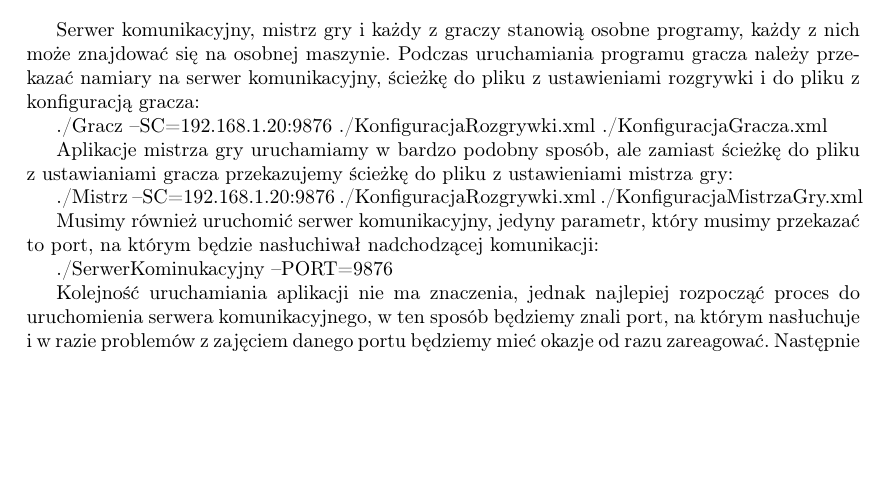
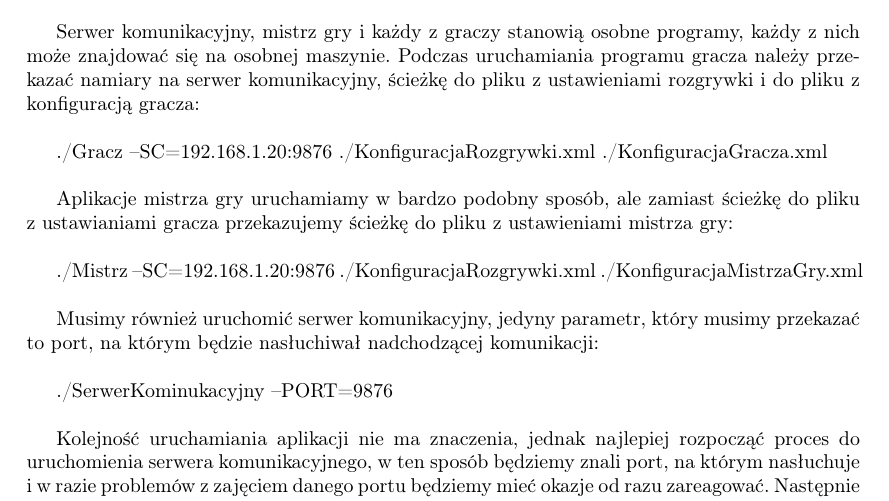
Before and after one commit to Necior/mini-io, a LaTeX document (dokumentacja/main.tex): part of page 11 of 24, cut so that both start at the same text, the shorter picture padded with empty space. Compiled offline with pdfLaTeX.

Commit message:
ladniejsze przerwy

```diff
--- a/dokumentacja/main.tex
+++ b/dokumentacja/main.tex
@@ -280,17 +280,17 @@ Każdy z graczy posiada konfiguracje, która umożliwia sterowaniem zachowaniem
 
 
 \section{Uruchamianie aplikacji}
-Serwer komunikacyjny, mistrz gry i każdy z graczy stanowią osobne programy, każdy z nich może znajdować się na osobnej maszynie. Podczas uruchamiania programu gracza należy przekazać namiary na serwer komunikacyjny, ścieżkę do pliku z ustawieniami rozgrywki i do pliku z konfiguracją gracza:
+Serwer komunikacyjny, mistrz gry i każdy z graczy stanowią osobne programy, każdy z nich może znajdować się na osobnej maszynie. Podczas uruchamiania programu gracza należy przekazać namiary na serwer komunikacyjny, ścieżkę do pliku z ustawieniami rozgrywki i do pliku z konfiguracją gracza:\\
 
-./Gracz --SC=192.168.1.20:9876 ./KonfiguracjaRozgrywki.xml ./KonfiguracjaGracza.xml
+./Gracz --SC=192.168.1.20:9876 ./KonfiguracjaRozgrywki.xml ./KonfiguracjaGracza.xml\\
 
-Aplikacje mistrza gry uruchamiamy w bardzo podobny sposób, ale zamiast ścieżkę do pliku z ustawianiami gracza przekazujemy ścieżkę do pliku z ustawieniami mistrza gry:
+Aplikacje mistrza gry uruchamiamy w bardzo podobny sposób, ale zamiast ścieżkę do pliku z ustawianiami gracza przekazujemy ścieżkę do pliku z ustawieniami mistrza gry:\\
 
-./Mistrz --SC=192.168.1.20:9876 ./KonfiguracjaRozgrywki.xml ./KonfiguracjaMistrzaGry.xml
+./Mistrz --SC=192.168.1.20:9876 ./KonfiguracjaRozgrywki.xml ./KonfiguracjaMistrzaGry.xml\\
 
-Musimy również uruchomić serwer komunikacyjny, jedyny parametr, który musimy przekazać to port, na którym będzie nasłuchiwał nadchodzącej komunikacji:
+Musimy również uruchomić serwer komunikacyjny, jedyny parametr, który musimy przekazać to port, na którym będzie nasłuchiwał nadchodzącej komunikacji:\\
 
-./SerwerKominukacyjny --PORT=9876
+./SerwerKominukacyjny --PORT=9876\\
 
 Kolejność uruchamiania aplikacji nie ma znaczenia, jednak najlepiej rozpocząć proces do uruchomienia serwera komunikacyjnego, w ten sposób będziemy znali port, na którym nasłuchuje i w razie problemów z zajęciem danego portu będziemy mieć okazje od razu zareagować. Następnie najlepiej uruchomić mistrza gry, jeżeli uruchomimy go przed aplikacjami gracza będzie on mógł od razu odpowiedzieć na prośby przyłączenia do gry.
 
```
